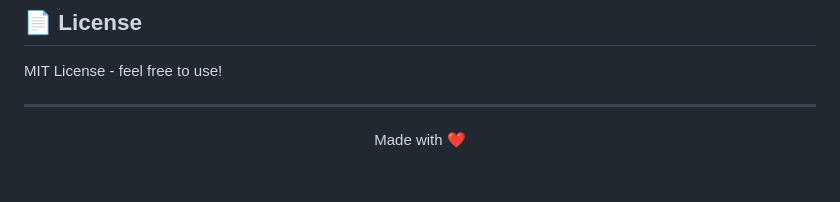
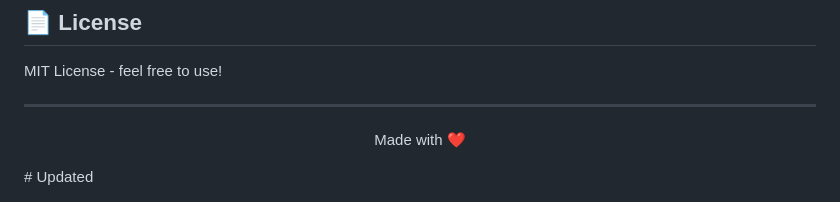
Before and after one commit to sagar0163/pokedex-app, a Markdown page: README.md, the part around the change. GitHub-like rendering; blank space fills up the shorter version.

Commit message:
docs: update

```diff
--- a/README.md
+++ b/README.md
@@ -121,3 +121,4 @@ MIT License - feel free to use!
 ---
 
 <p align="center">Made with ❤️</p>
+# Updated
```
